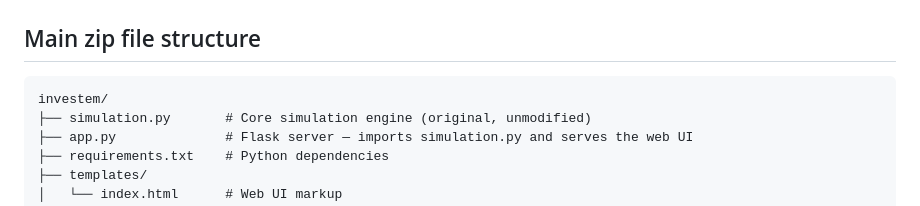
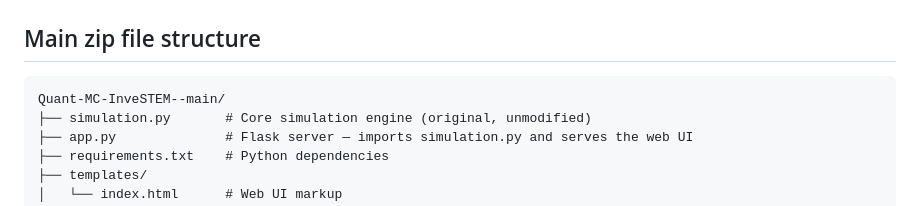
Before and after one commit to RiteshDas2000/Quant-MC-InveSTEM-, a Markdown page: README.md, the part around the change. Rendered like a GitHub page.

````diff
--- a/README.md
+++ b/README.md
@@ -27,7 +27,7 @@ The project ships in two forms:
 ## Main zip file structure
 
 ```
-investem/
+Quant-MC-InveSTEM--main/
 ├── simulation.py       # Core simulation engine (original, unmodified)
 ├── app.py              # Flask server — imports simulation.py and serves the web UI
 ├── requirements.txt    # Python dependencies
````
